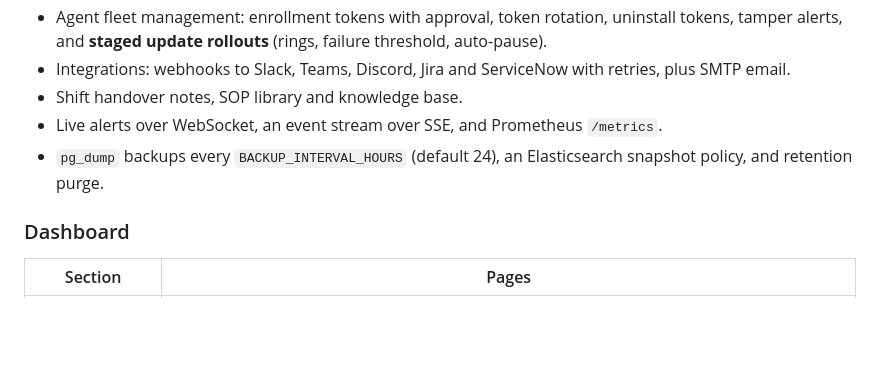
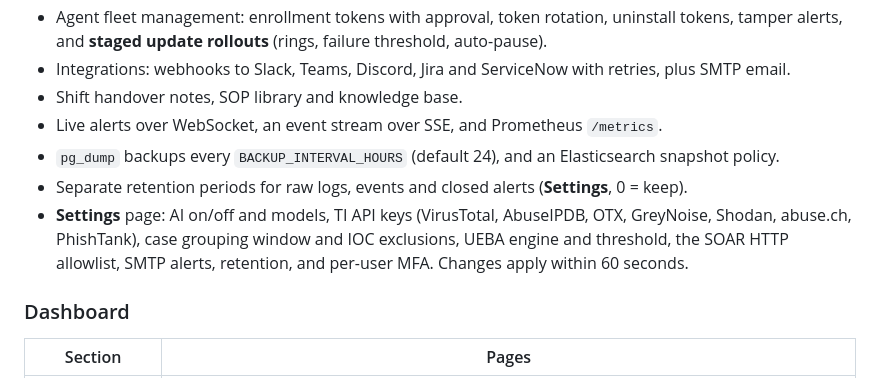
Before and after one commit to adriyansyah-mf/ADSIEM, a Markdown page: README.md, the part around one of its changes. GitHub-like rendering; blank space fills up the shorter version.

```diff
--- a/README.md
+++ b/README.md
@@ -216,7 +243,13 @@ model to keep inference on-prem.
   email.
 - Shift handover notes, SOP library and knowledge base.
 - Live alerts over WebSocket, an event stream over SSE, and Prometheus `/metrics`.
-- `pg_dump` backups every `BACKUP_INTERVAL_HOURS` (default 24), an Elasticsearch snapshot policy, and retention purge.
+- `pg_dump` backups every `BACKUP_INTERVAL_HOURS` (default 24), and an Elasticsearch snapshot
+  policy.
+- Separate retention periods for raw logs, events and closed alerts (**Settings**, 0 = keep).
+- **Settings** page: AI on/off and models, TI API keys (VirusTotal, AbuseIPDB, OTX, GreyNoise,
+  Shodan, abuse.ch, PhishTank), case grouping window and IOC exclusions, UEBA engine and
+  threshold, the SOAR HTTP allowlist, SMTP alerts, retention, and per-user MFA. Changes apply
+  within 60 seconds.
 
 ### Dashboard
 
```
Also changed, not shown: other parts of README.md (+36 -9 lines).
